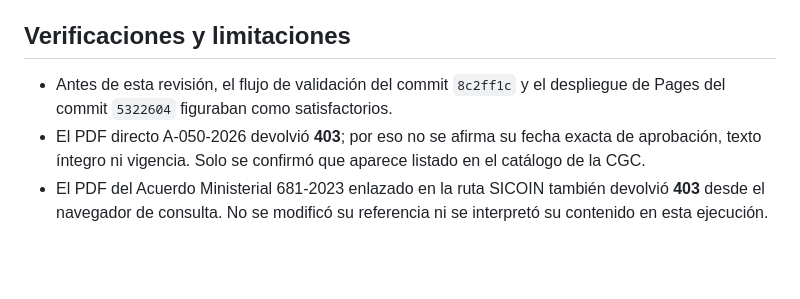
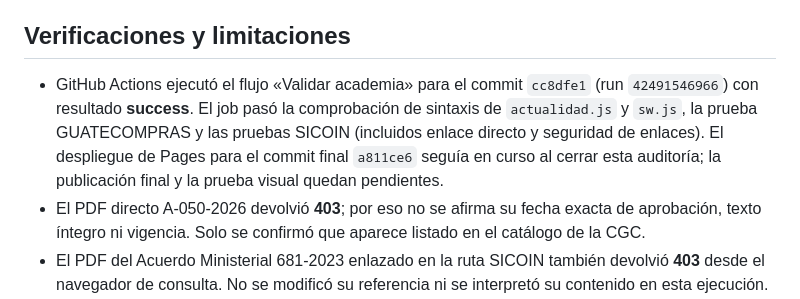
Before and after one commit to keyrax666/DiccionarioPresupuestario, a Markdown page: auditorias/2026-11-08.md, the part around the change. Rendered like a GitHub page; blank space fills up the shorter version.

Commit message:
docs: cerrar auditoría con resultado de pruebas automatizadas

```diff
--- a/auditorias/2026-11-08.md
+++ b/auditorias/2026-11-08.md
@@ -31,7 +31,7 @@ No se identificó evidencia primaria suficiente para declarar una reforma, derog
 
 ## Verificaciones y limitaciones
 
-- Antes de esta revisión, el flujo de validación del commit `8c2ff1c` y el despliegue de Pages del commit `5322604` figuraban como satisfactorios.
+- GitHub Actions ejecutó el flujo «Validar academia» para el commit `cc8dfe1` (run `42491546966`) con resultado **success**. El job pasó la comprobación de sintaxis de `actualidad.js` y `sw.js`, la prueba GUATECOMPRAS y las pruebas SICOIN (incluidos enlace directo y seguridad de enlaces). El despliegue de Pages para el commit final `a811ce6` seguía en curso al cerrar esta auditoría; la publicación final y la prueba visual quedan pendientes.
 - El PDF directo A-050-2026 devolvió **403**; por eso no se afirma su fecha exacta de aprobación, texto íntegro ni vigencia. Solo se confirmó que aparece listado en el catálogo de la CGC.
 - El PDF del Acuerdo Ministerial 681-2023 enlazado en la ruta SICOIN también devolvió **403** desde el navegador de consulta. No se modificó su referencia ni se interpretó su contenido en esta ejecución.
 - El sitio de GitHub Pages no pudo abrirse mediante el navegador de consulta. La publicación de esta revisión debe verificarse mediante GitHub Actions; no se declara prueba visual.
```
